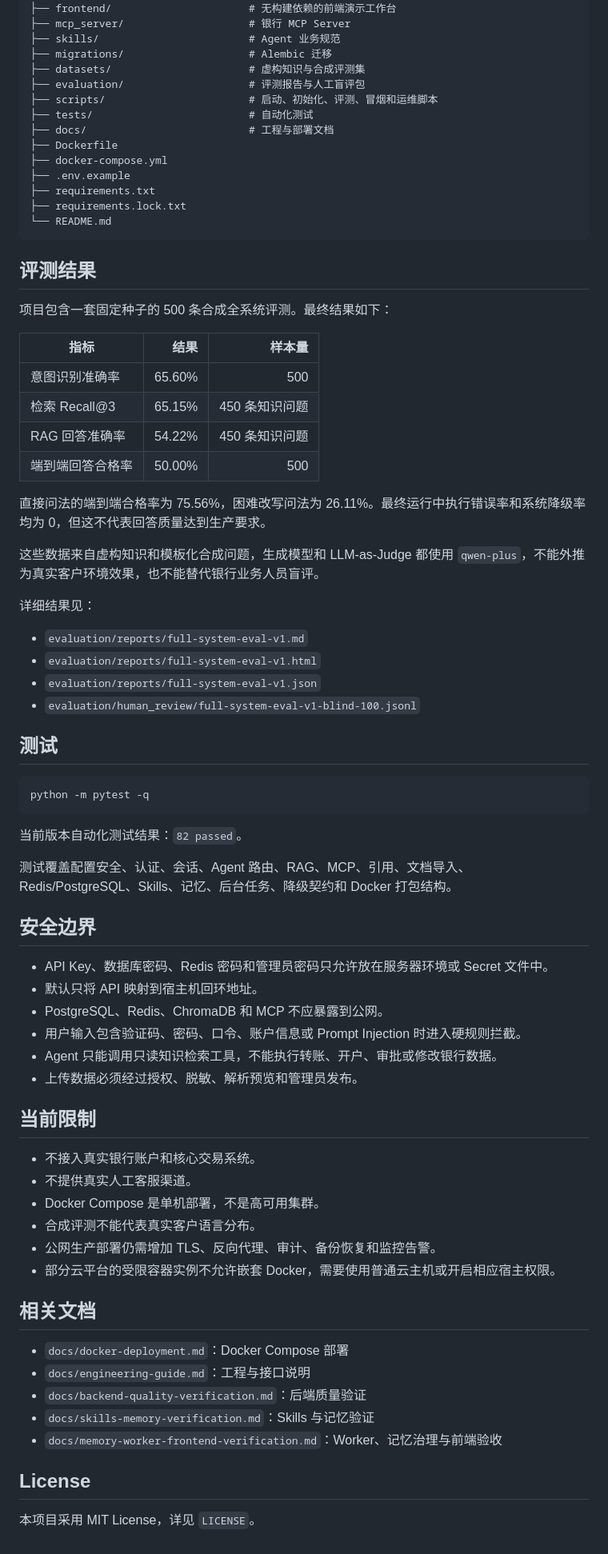
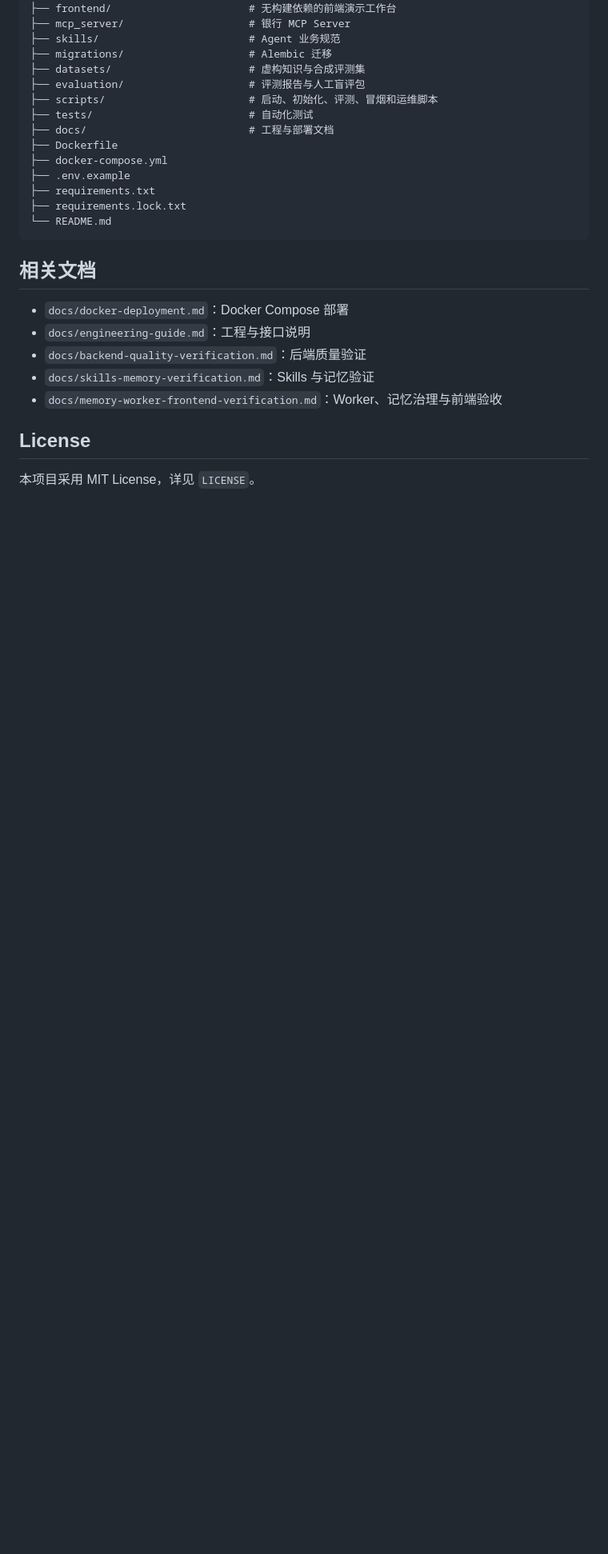
Before and after one commit to bruce-learning/Corporate-Banking, a Markdown page: README.md, the part around the change. Shown at 80% size. GitHub-like rendering; blank space fills up the shorter version.

Commit message:
docs: 精简 README 展示内容

````diff
--- a/README.md
+++ b/README.md
@@ -217,56 +217,6 @@ EchoMind-Bank-Agent/
 └── README.md
 ```
 
-## 评测结果
-
-项目包含一套固定种子的 500 条合成全系统评测。最终结果如下：
-
-| 指标 | 结果 | 样本量 |
-|---|---:|---:|
-| 意图识别准确率 | 65.60% | 500 |
-| 检索 Recall@3 | 65.15% | 450 条知识问题 |
-| RAG 回答准确率 | 54.22% | 450 条知识问题 |
-| 端到端回答合格率 | 50.00% | 500 |
-
-直接问法的端到端合格率为 75.56%，困难改写问法为 26.11%。最终运行中执行错误率和系统降级率均为 0，但这不代表回答质量达到生产要求。
-
-这些数据来自虚构知识和模板化合成问题，生成模型和 LLM-as-Judge 都使用 `qwen-plus`，不能外推为真实客户环境效果，也不能替代银行业务人员盲评。
-
-详细结果见：
-
-- `evaluation/reports/full-system-eval-v1.md`
-- `evaluation/reports/full-system-eval-v1.html`
-- `evaluation/reports/full-system-eval-v1.json`
-- `evaluation/human_review/full-system-eval-v1-blind-100.jsonl`
-
-## 测试
-
-```bash
-python -m pytest -q
-```
-
-当前版本自动化测试结果：`82 passed`。
-
-测试覆盖配置安全、认证、会话、Agent 路由、RAG、MCP、引用、文档导入、Redis/PostgreSQL、Skills、记忆、后台任务、降级契约和 Docker 打包结构。
-
-## 安全边界
-
-- API Key、数据库密码、Redis 密码和管理员密码只允许放在服务器环境或 Secret 文件中。
-- 默认只将 API 映射到宿主机回环地址。
-- PostgreSQL、Redis、ChromaDB 和 MCP 不应暴露到公网。
-- 用户输入包含验证码、密码、口令、账户信息或 Prompt Injection 时进入硬规则拦截。
-- Agent 只能调用只读知识检索工具，不能执行转账、开户、审批或修改银行数据。
-- 上传数据必须经过授权、脱敏、解析预览和管理员发布。
-
-## 当前限制
-
-- 不接入真实银行账户和核心交易系统。
-- 不提供真实人工客服渠道。
-- Docker Compose 是单机部署，不是高可用集群。
-- 合成评测不能代表真实客户语言分布。
-- 公网生产部署仍需增加 TLS、反向代理、审计、备份恢复和监控告警。
-- 部分云平台的受限容器实例不允许嵌套 Docker，需要使用普通云主机或开启相应宿主权限。
-
 ## 相关文档
 
 - `docs/docker-deployment.md`：Docker Compose 部署
````
